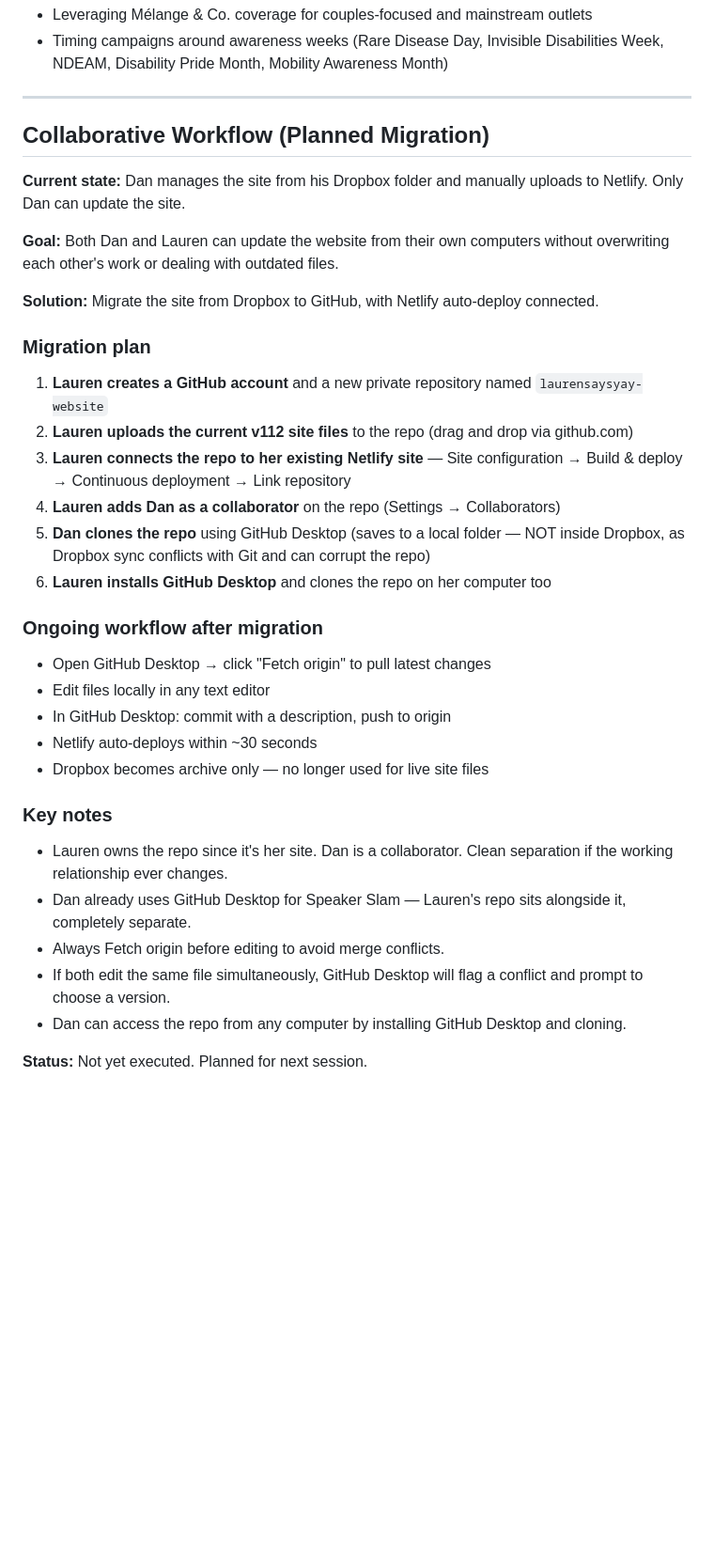
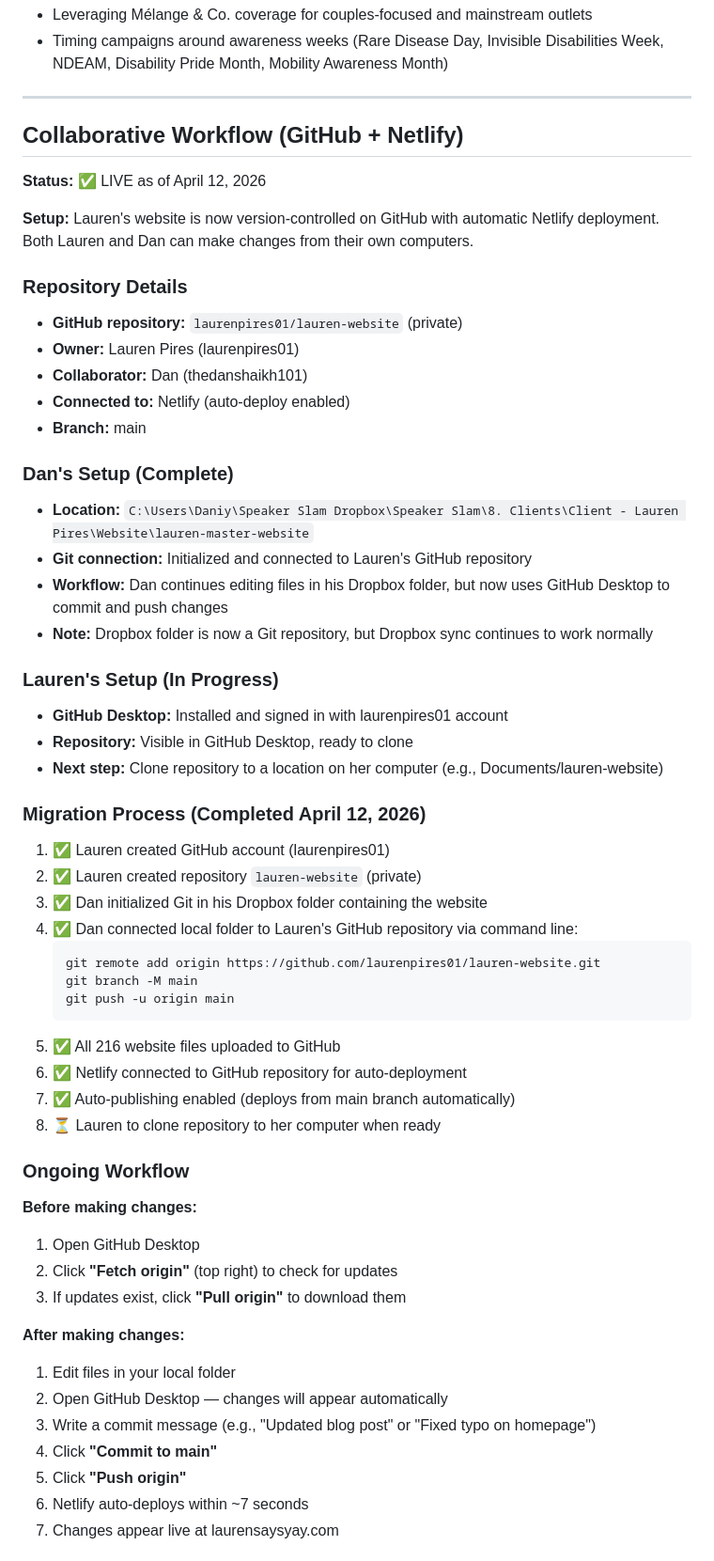
Before and after one commit to laurenpires01/lauren-website, a Markdown page: lauren-pires-reference.md, the part around one of its changes. Shown at 94% size. Rendered like a GitHub page; blank space fills up the shorter version.

````diff
--- a/lauren-pires-reference.md
+++ b/lauren-pires-reference.md
@@ -190,34 +190,57 @@ Lauren coordinates the Canadian arm of the global Rare Disease Day #LightUpForRa
 
 ---
 
-## Collaborative Workflow (Planned Migration)
+## Collaborative Workflow (GitHub + Netlify)
 
-**Current state:** Dan manages the site from his Dropbox folder and manually uploads to Netlify. Only Dan can update the site.
+**Status:** ✅ LIVE as of April 12, 2026
 
-**Goal:** Both Dan and Lauren can update the website from their own computers without overwriting each other's work or dealing with outdated files.
+**Setup:** Lauren's website is now version-controlled on GitHub with automatic Netlify deployment. Both Lauren and Dan can make changes from their own computers.
 
-**Solution:** Migrate the site from Dropbox to GitHub, with Netlify auto-deploy connected.
+### Repository Details
+- **GitHub repository:** `laurenpires01/lauren-website` (private)
+- **Owner:** Lauren Pires (laurenpires01)
+- **Collaborator:** Dan (thedanshaikh101)
+- **Connected to:** Netlify (auto-deploy enabled)
+- **Branch:** main
 
-### Migration plan
-1. **Lauren creates a GitHub account** and a new private repository named `laurensaysyay-website`
-2. **Lauren uploads the current v112 site files** to the repo (drag and drop via github.com)
-3. **Lauren connects the repo to her existing Netlify site** — Site configuration → Build & deploy → Continuous deployment → Link repository
-4. **Lauren adds Dan as a collaborator** on the repo (Settings → Collaborators)
-5. **Dan clones the repo** using GitHub Desktop (saves to a local folder — NOT inside Dropbox, as Dropbox sync conflicts with Git and can corrupt the repo)
-6. **Lauren installs GitHub Desktop** and clones the repo on her computer too
+### Dan's Setup (Complete)
+- **Location:** `C:\Users\Daniy\Speaker Slam Dropbox\Speaker Slam\8. Clients\Client - Lauren Pires\Website\lauren-master-website`
+- **Git connection:** Initialized and connected to Lauren's GitHub repository
+- **Workflow:** Dan continues editing files in his Dropbox folder, but now uses GitHub Desktop to commit and push changes
+- **Note:** Dropbox folder is now a Git repository, but Dropbox sync continues to work normally
 
-### Ongoing workflow after migration
-- Open GitHub Desktop → click "Fetch origin" to pull latest changes
-- Edit files locally in any text editor
-- In GitHub Desktop: commit with a description, push to origin
-- Netlify auto-deploys within ~30 seconds
-- Dropbox becomes archive only — no longer used for live site files
+### Lauren's Setup (In Progress)
+- **GitHub Desktop:** Installed and signed in with laurenpires01 account
+- **Repository:** Visible in GitHub Desktop, ready to clone
+- **Next step:** Clone repository to a location on her computer (e.g., Documents/lauren-website)
 
-### Key notes
-- Lauren owns the repo since it's her site. Dan is a collaborator. Clean separation if the working relationship ever changes.
-- Dan already uses GitHub Desktop for Speaker Slam — Lauren's repo sits alongside it, completely separate.
-- Always Fetch origin before editing to avoid merge conflicts.
-- If both edit the same file simultaneously, GitHub Desktop will flag a conflict and prompt to choose a version.
-- Dan can access the repo from any computer by installing GitHub Desktop and cloning.
+### Migration Process (Completed April 12, 2026)
+1. ✅ Lauren created GitHub account (laurenpires01)
+2. ✅ Lauren created repository `lauren-website` (private)
+3. ✅ Dan initialized Git in his Dropbox folder containing the website
+4. ✅ Dan connected local folder to Lauren's GitHub repository via command line:
+   ```
+   git remote add origin https://github.com/laurenpires01/lauren-website.git
+   git branch -M main
+   git push -u origin main
+   ```
+5. ✅ All 216 website files uploaded to GitHub
+6. ✅ Netlify connected to GitHub repository for auto-deployment
+7. ✅ Auto-publishing enabled (deploys from main branch automatically)
+8. ⏳ Lauren to clone repository to her computer when ready
 
-**Status:** Not yet executed. Planned for next session.
+### Ongoing Workflow
+**Before making changes:**
+1. Open GitHub Desktop
+2. Click **"Fetch origin"** (top right) to check for updates
+3. If updates exist, click **"Pull origin"** to download them
+
+**After making changes:**
+1. Edit files in your local folder
+2. Open GitHub Desktop — changes will appear automatically
+3. Write a commit message (e.g., "Updated blog post" or "Fixed typo on homepage")
+4. Click **"Commit to main"**
+5. Click **"Push origin"**
+6. Netlify auto-deploys within ~7 seconds
+7. Changes appear live at laurensaysyay.com
+
````
Also changed, not shown: other parts of lauren-pires-reference.md (+24 -0 lines).
